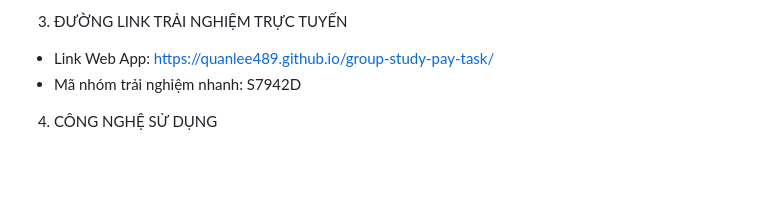
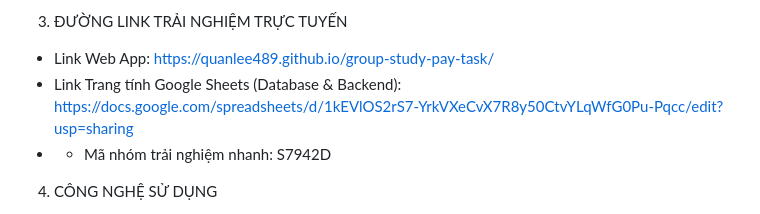
Before and after one commit to quanlee489/group-study-pay-task, a Markdown page: README.md, the part around the change. GitHub-like rendering; blank space fills up the shorter version.

Commit message:
Update README.md
Added link to Google Sheets database in the README.

```diff
--- a/README.md
+++ b/README.md
@@ -21,7 +21,8 @@ Các tính năng chính:
 
 3. ĐƯỜNG LINK TRẢI NGHIỆM TRỰC TUYẾN
 - Link Web App: https://quanlee489.github.io/group-study-pay-task/
-- Mã nhóm trải nghiệm nhanh: S7942D
+- Link Trang tính Google Sheets (Database & Backend): https://docs.google.com/spreadsheets/d/1kEVlOS2rS7-YrkVXeCvX7R8y50CtvYLqWfG0Pu-Pqcc/edit?usp=sharing
+- - Mã nhóm trải nghiệm nhanh: S7942D
 
 4. CÔNG NGHỆ SỬ DỤNG
 - Frontend: HTML5, CSS3, JavaScript (ES6), Material Icons.
```
